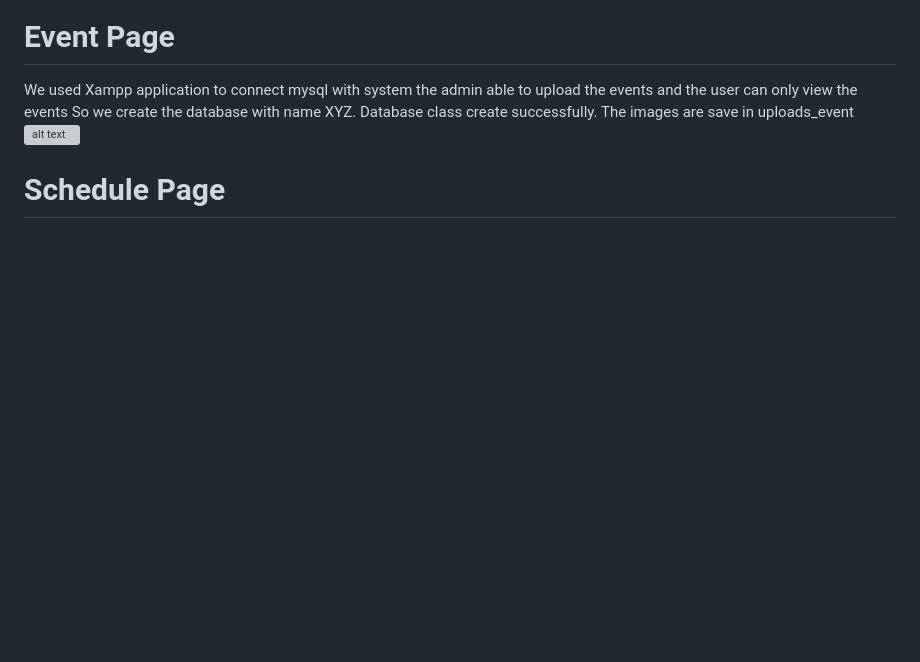
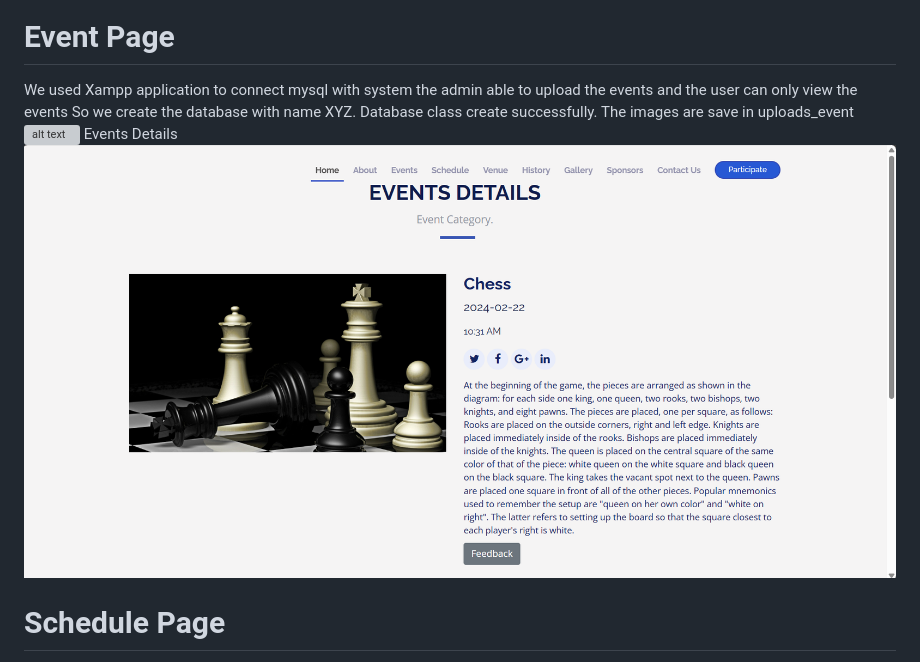
Before and after one commit to LordMelodias/College-Event-Management-System, a Markdown page: README.md, the part around the change. Rendered like a GitHub page; pictures changed too: image-8.png (added); blank space fills up the shorter version; grey boxes are pictures that could not be loaded.

Commit message:
Add Events Details Pages 	modified:   README.md 	new file:   image-8.png

```diff
--- a/README.md
+++ b/README.md
@@ -21,6 +21,8 @@ So we create the database with name XYZ.
 Database class create successfully.
 The images are save in uploads_event
 ![alt text](image-2.png)
+Events Details
+![alt text](image-8.png)
 
 # Schedule Page
 We create a schedule page which is connect mysql.
```
